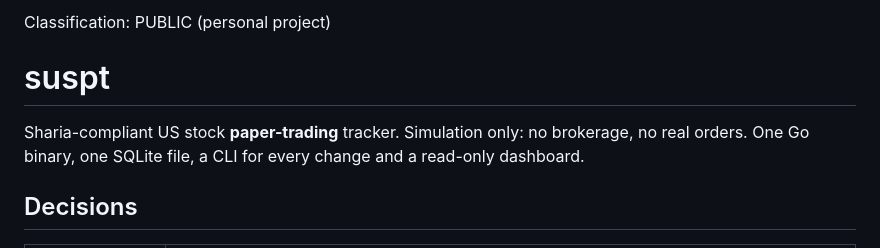
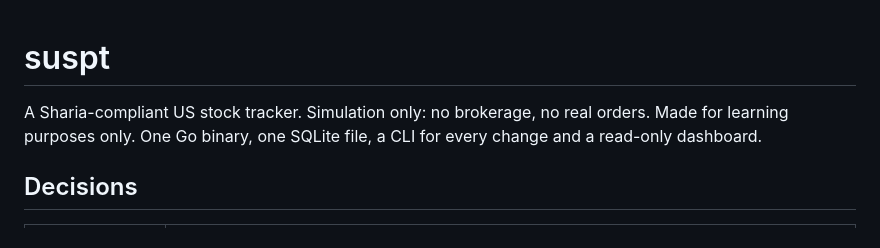
Before and after one commit to daffaromero/suspt, a Markdown page: README.md, the part around the change. Rendered like a GitHub page.

```diff
--- a/README.md
+++ b/README.md
@@ -1,8 +1,6 @@
-Classification: PUBLIC (personal project)
-
 # suspt
 
-Sharia-compliant US stock **paper-trading** tracker. Simulation only: no brokerage, no real orders.
+A Sharia-compliant US stock tracker. Simulation only: no brokerage, no real orders. Made for learning purposes only.
 One Go binary, one SQLite file, a CLI for every change and a read-only dashboard.
 
 ## Decisions
```
